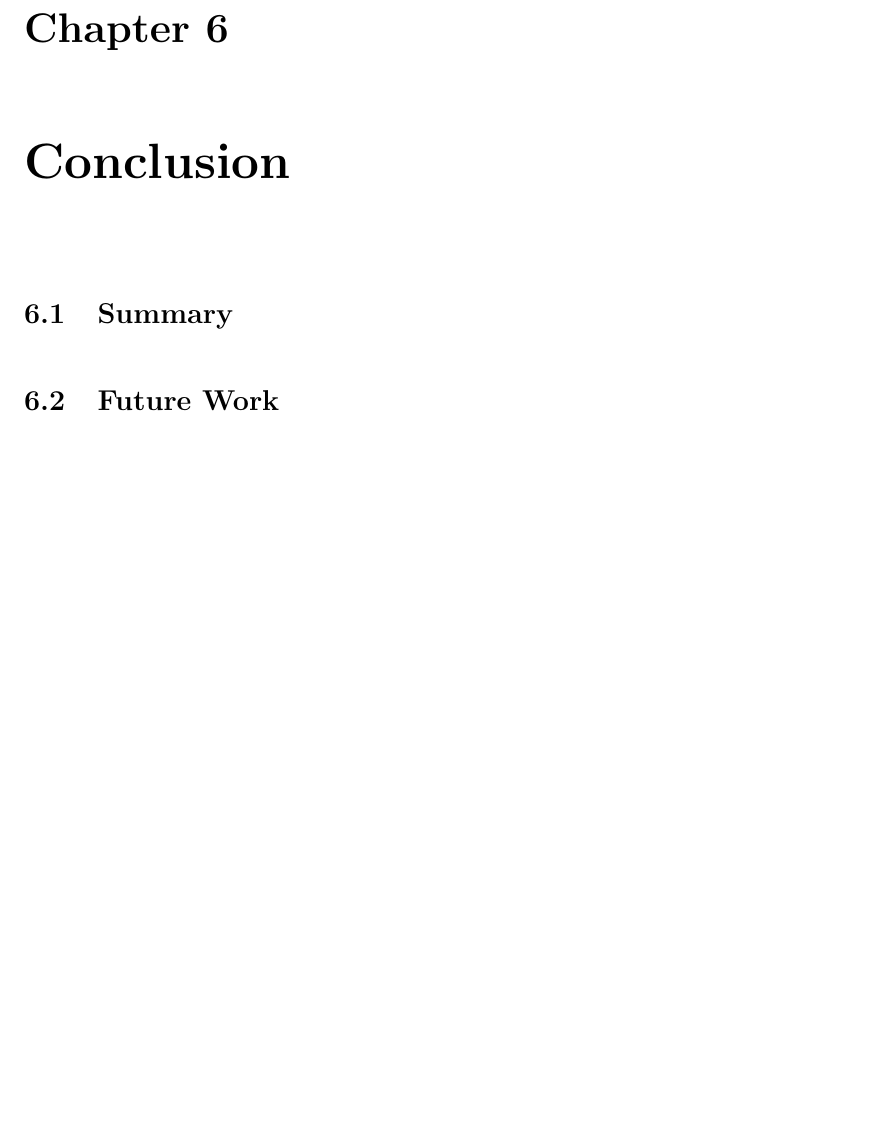
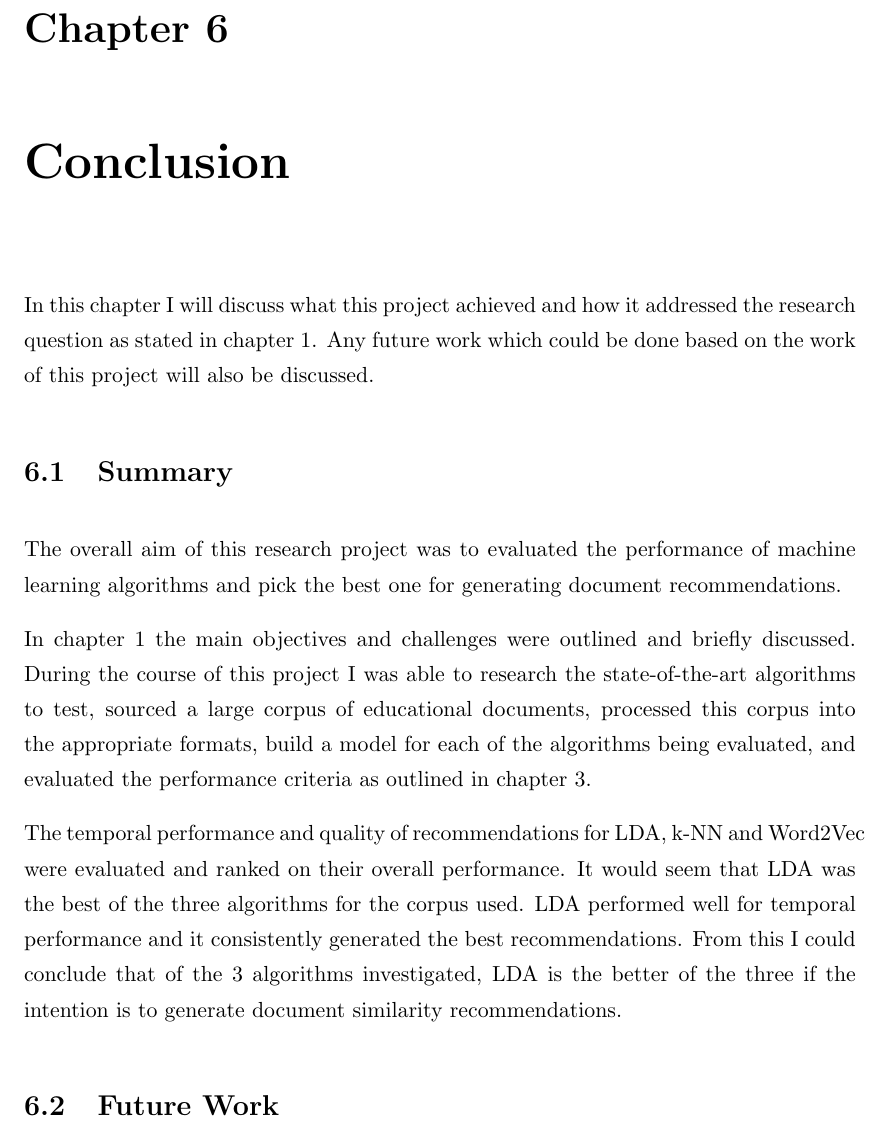
Before and after one commit to PinPinIre/Final-Year-Project-Report, a LaTeX thesis (src/Latex/Thesis.tex, which reads src/Latex/Chapters/Chapter6.tex): part of page 43 of 58, cut so that both start at the same text, the shorter picture padded with empty space. Compiled offline with pdfLaTeX.

Commit message:
Begin conclussion

```diff
--- a/src/Latex/Chapters/Chapter6.tex
+++ b/src/Latex/Chapters/Chapter6.tex
@@ -1,5 +1,16 @@
 \chapter{Conclusion}
+In this chapter I will discuss what this project achieved and how it addressed the research question as stated in chapter 1.
+Any future work which could be done based on the work of this project will also be discussed.
 
 \section{Summary}
+The overall aim of this research project was to evaluated the performance of machine learning algorithms and pick the best one for generating document recommendations.
+
+In chapter 1 the main objectives and challenges were outlined and briefly discussed.
+During the course of this project I was able to research the state-of-the-art algorithms to test, sourced a large corpus of educational documents, processed this corpus into the appropriate formats, build a model for each of the algorithms being evaluated, and evaluated the performance criteria as outlined in chapter 3.
+
+The temporal performance and quality of recommendations for LDA, k-NN and Word2Vec were evaluated and ranked on their overall performance.
+It would seem that LDA was the best of the three algorithms for the corpus used.
+LDA performed well for temporal performance and it consistently generated the best recommendations.
+From this I could conclude that of the 3 algorithms investigated, LDA is the better of the three if the intention is to generate document similarity recommendations.
 
 \section{Future Work}
```
